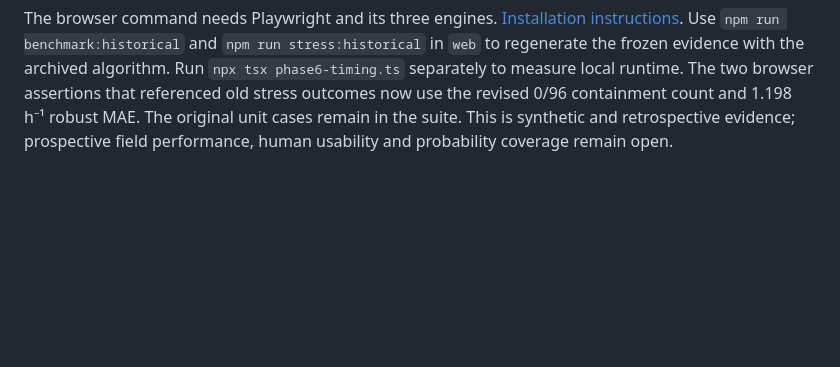
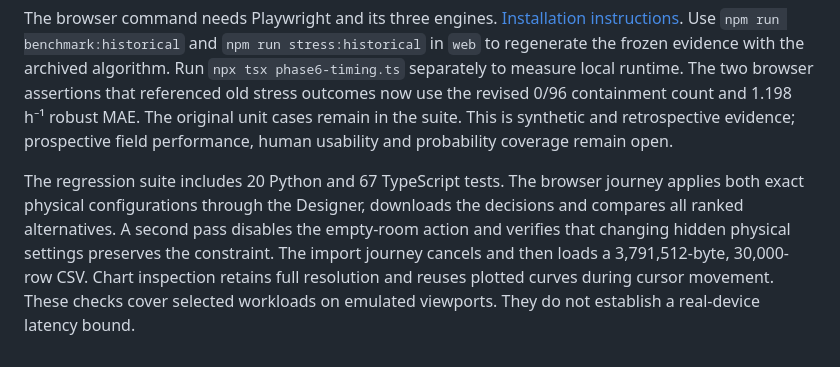
Before and after one commit to GianDeGruccio/ventlab, a Markdown page: docs/phase6-review.md, the part around the change. Drawn GitHub-style; blank space fills up the shorter version.

Commit message:
Preserve planning constraints across observationally identical physical settings

````diff
--- a/docs/phase6-review.md
+++ b/docs/phase6-review.md
@@ -59,3 +59,5 @@ python scripts/browser_smoke.py --engines chromium firefox webkit --axe-script w
 ```
 
 The browser command needs Playwright and its three engines. [Installation instructions](phase3-qa.md). Use `npm run benchmark:historical` and `npm run stress:historical` in `web` to regenerate the frozen evidence with the archived algorithm. Run `npx tsx phase6-timing.ts` separately to measure local runtime. The two browser assertions that referenced old stress outcomes now use the revised 0/96 containment count and 1.198 h⁻¹ robust MAE. The original unit cases remain in the suite. This is synthetic and retrospective evidence; prospective field performance, human usability and probability coverage remain open.
+
+The regression suite includes 20 Python and 67 TypeScript tests. The browser journey applies both exact physical configurations through the Designer, downloads the decisions and compares all ranked alternatives. A second pass disables the empty-room action and verifies that changing hidden physical settings preserves the constraint. The import journey cancels and then loads a 3,791,512-byte, 30,000-row CSV. Chart inspection retains full resolution and reuses plotted curves during cursor movement. These checks cover selected workloads on emulated viewports. They do not establish a real-device latency bound.
````
Also changed, not shown: README.md (+2 -2 lines), docs/screenshots/rc1/evidence-390.png (added), docs/screenshots/rc1/paired-maps-1440.png (added), docs/screenshots/rc1/recording-window-1440.png (added), 2 other files.
